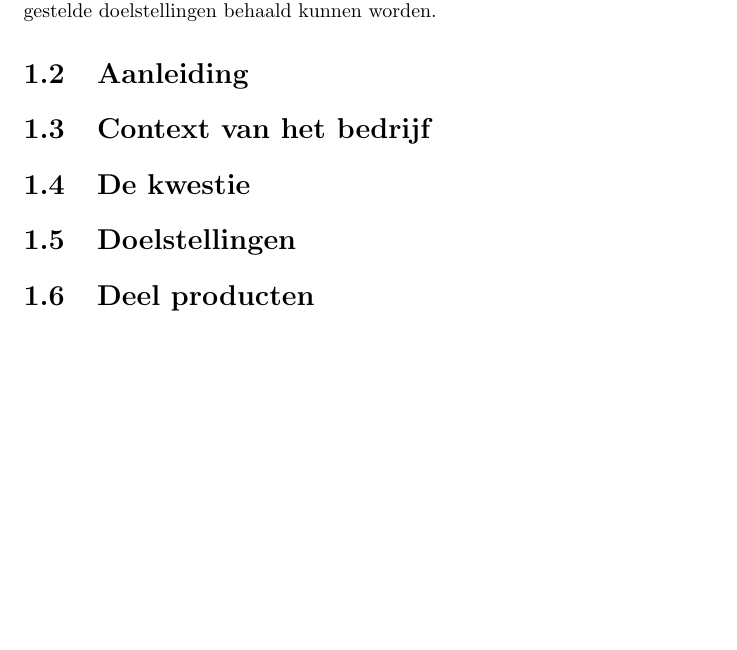
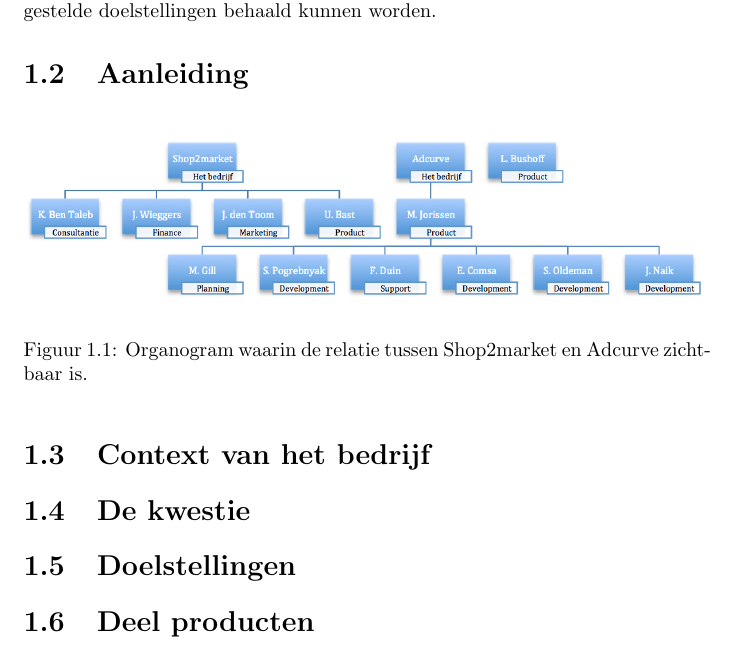
Before and after one commit to stefanooldeman/thesis-adcurve-16, a LaTeX document (main.tex, which reads Chapters/1Opdracht.tex): part of page 5 of 8, cut so that both start at the same text, the shorter picture padded with empty space. Compiled offline with pdfLaTeX.

Commit message:
Add image organisation chart figure

```diff
--- a/Chapters/1Opdracht.tex
+++ b/Chapters/1Opdracht.tex
@@ -20,6 +20,12 @@
 
 \section{Aanleiding} % de aanleiding tot de opdracht
 
+\begin{figure}[h]
+    \includegraphics[width=1\textwidth]{organisation_structure.png}
+    \caption{Organogram waarin de relatie tussen Shop2market en Adcurve zichtbaar is.}
+    \label{fig:orgchart}
+\end{figure}
+
 \section{Context van het bedrijf} % de op te leveren producten met kwaliteitscriteria;
 
 
--- a/main.tex
+++ b/main.tex
@@ -5,6 +5,8 @@
 \usepackage[USenglish,dutch]{babel}
 \usepackage{import}
 \usepackage{verbatim}
+\usepackage{graphicx}
+\graphicspath{ {Images/} }
 
 % the syle=apa is only in ShareLatex use 'draft' for WIP
 \usepackage[backend=biber,sorting=ynt,style=draft]{biblatex}
```
Also changed, not shown: Images/organisation_structure.png (added), main.tex (1 more changed lines).
